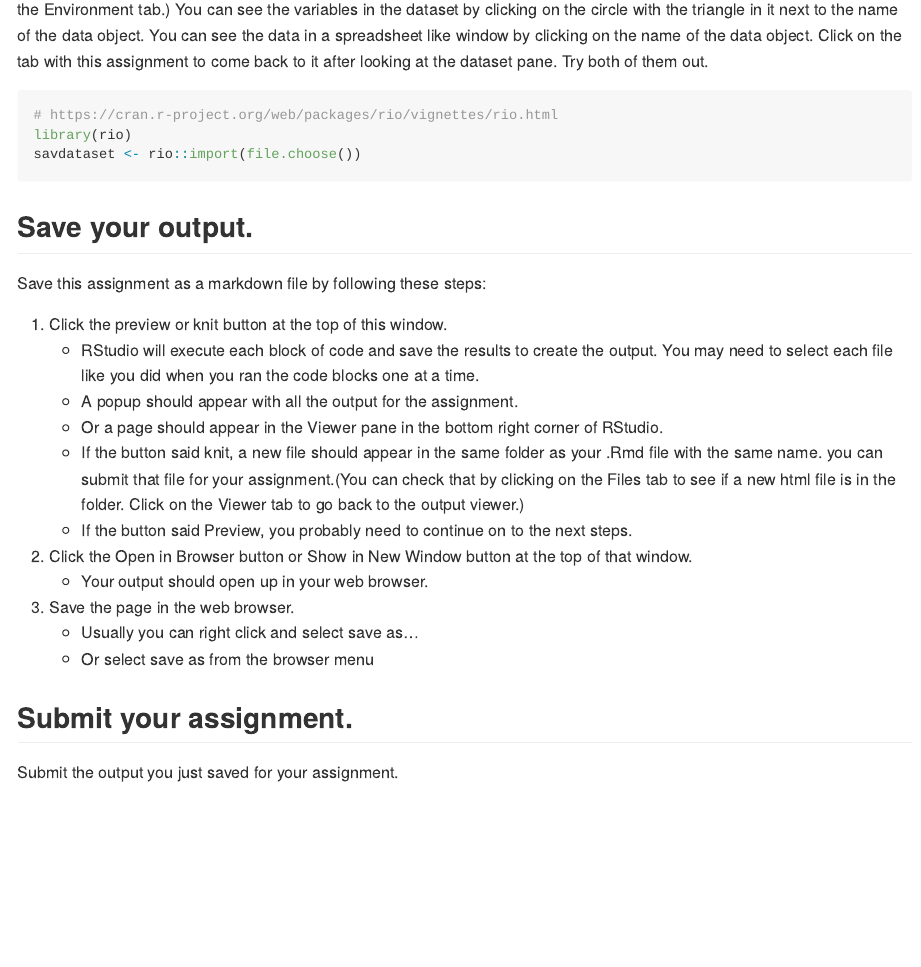
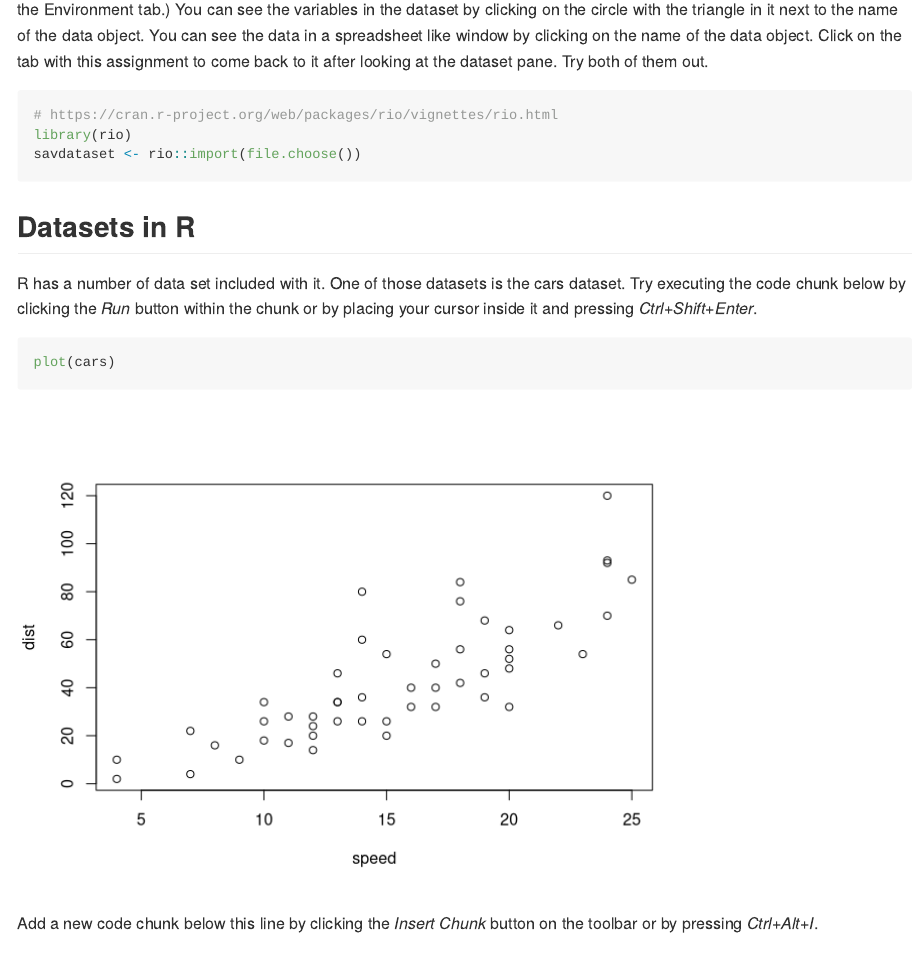
Before and after one commit to vaostic/stats2021_exer_OpenFiles, an R Markdown document (Week_1_Assignment.Rmd): the page in a window 1100 px wide, from 2340 px down. Rendered offline with R 4.5, knitr and Pandoc, with nearby package versions.

Commit message:
Update Week_1_Assignment.Rmd

````diff
--- a/Week_1_Assignment.Rmd
+++ b/Week_1_Assignment.Rmd
@@ -65,6 +65,16 @@ library(rio)
 savdataset <- rio::import(file.choose())
 ```
 
+## Datasets in R
+R has a number of data set included with it. One of those datasets is the cars dataset. Try executing the code chunk below by clicking the *Run* button within the chunk or by placing your cursor inside it and pressing *Ctrl+Shift+Enter*.
+
+```{r}
+plot(cars)
+```
+
+Add a new code chunk below this line by clicking the *Insert Chunk* button on the toolbar or by pressing *Ctrl+Alt+I*.
+
+
 ## Save your output.
 Save this assignment as a markdown file by following these steps:
 
````
